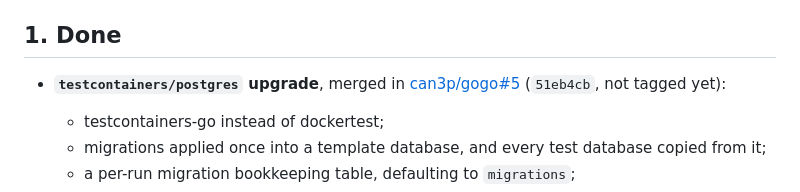
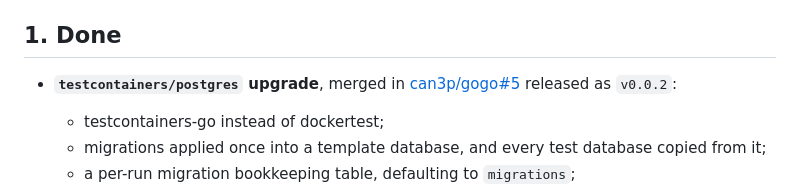
Before and after one commit to can3p/pcom, a Markdown page: docs/gogo-extraction.md, the part around the change. Drawn GitHub-style.

```diff
--- a/docs/gogo-extraction.md
+++ b/docs/gogo-extraction.md
@@ -12,8 +12,8 @@ and `util/transact`.
 ## 1. Done
 
 - **`testcontainers/postgres` upgrade**, merged in
-  [can3p/gogo#5](https://github.com/can3p/gogo/pull/5) (`51eb4cb`, not
-  tagged yet):
+  [can3p/gogo#5](https://github.com/can3p/gogo/pull/5) released as
+  `v0.0.2`:
   - testcontainers-go instead of dockertest;
   - migrations applied once into a template database, and every test
     database copied from it;
```
Also changed, not shown: docs/implementation-plan.md (+3 -4 lines).
